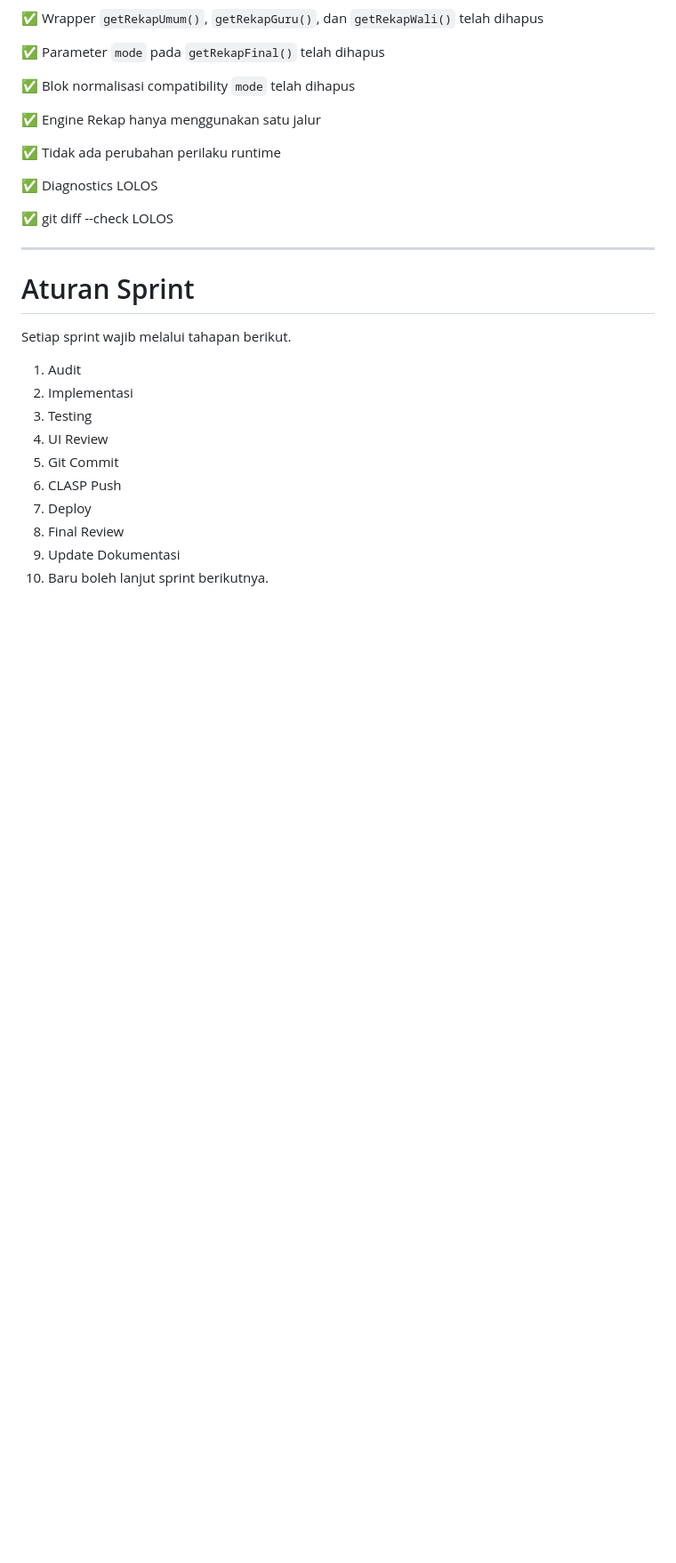
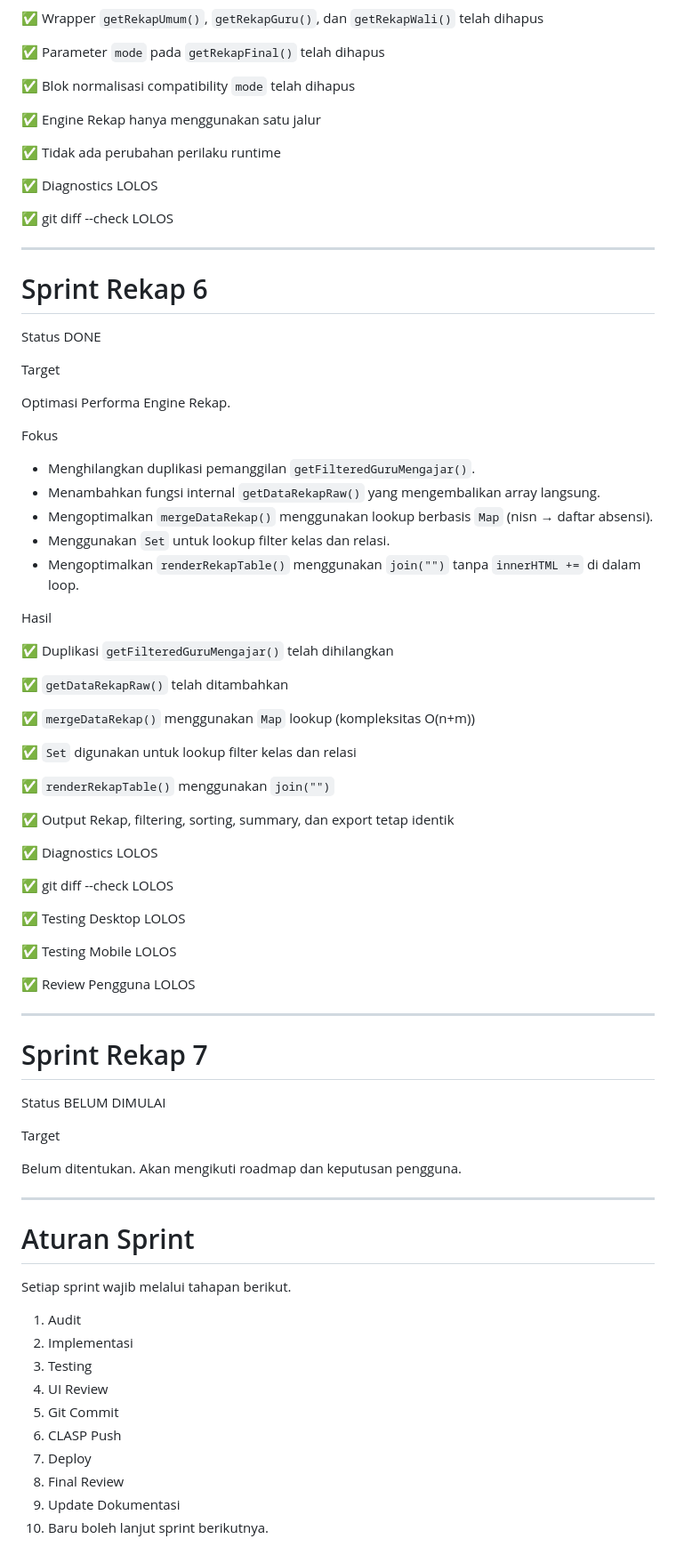
Before and after one commit to mitanbihulathfal/wongmit, a Markdown page: docs/SPRINT.md, the part around the change. Shown at 89% size. Drawn GitHub-style; blank space fills up the shorter version.

Commit message:
Docs: Sprint Rekap 6

```diff
--- a/docs/SPRINT.md
+++ b/docs/SPRINT.md
@@ -261,6 +261,60 @@ Hasil
 
 ---
 
+# Sprint Rekap 6
+
+Status
+DONE
+
+Target
+
+Optimasi Performa Engine Rekap.
+
+Fokus
+
+- Menghilangkan duplikasi pemanggilan `getFilteredGuruMengajar()`.
+- Menambahkan fungsi internal `getDataRekapRaw()` yang mengembalikan array langsung.
+- Mengoptimalkan `mergeDataRekap()` menggunakan lookup berbasis `Map` (nisn → daftar absensi).
+- Menggunakan `Set` untuk lookup filter kelas dan relasi.
+- Mengoptimalkan `renderRekapTable()` menggunakan `join("")` tanpa `innerHTML +=` di dalam loop.
+
+Hasil
+
+✅ Duplikasi `getFilteredGuruMengajar()` telah dihilangkan
+
+✅ `getDataRekapRaw()` telah ditambahkan
+
+✅ `mergeDataRekap()` menggunakan `Map` lookup (kompleksitas O(n+m))
+
+✅ `Set` digunakan untuk lookup filter kelas dan relasi
+
+✅ `renderRekapTable()` menggunakan `join("")`
+
+✅ Output Rekap, filtering, sorting, summary, dan export tetap identik
+
+✅ Diagnostics LOLOS
+
+✅ git diff --check LOLOS
+
+✅ Testing Desktop LOLOS
+
+✅ Testing Mobile LOLOS
+
+✅ Review Pengguna LOLOS
+
+---
+
+# Sprint Rekap 7
+
+Status
+BELUM DIMULAI
+
+Target
+
+Belum ditentukan. Akan mengikuti roadmap dan keputusan pengguna.
+
+---
+
 # Aturan Sprint
 
 Setiap sprint wajib melalui tahapan berikut.
```
Also changed, not shown: docs/CHANGELOG.md (+36 -0 lines), docs/PROJECT_STATUS.md (+5 -1 lines).
